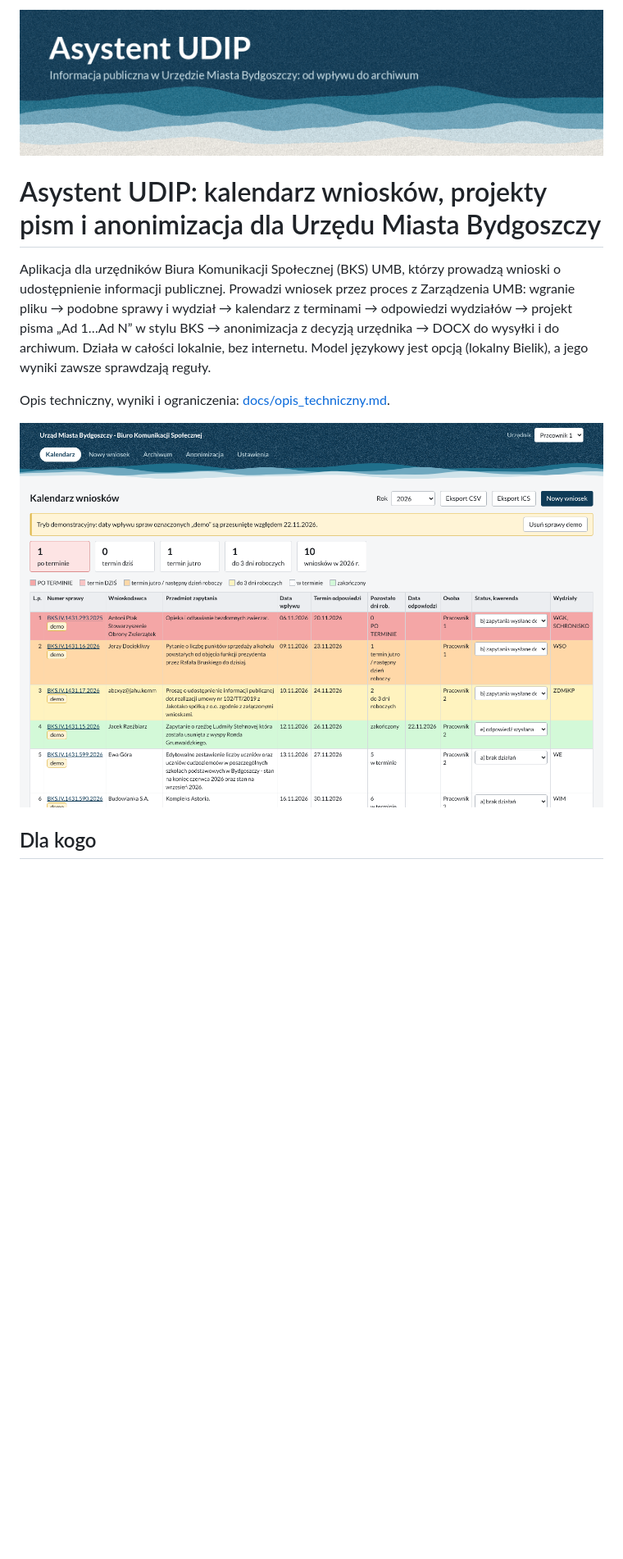
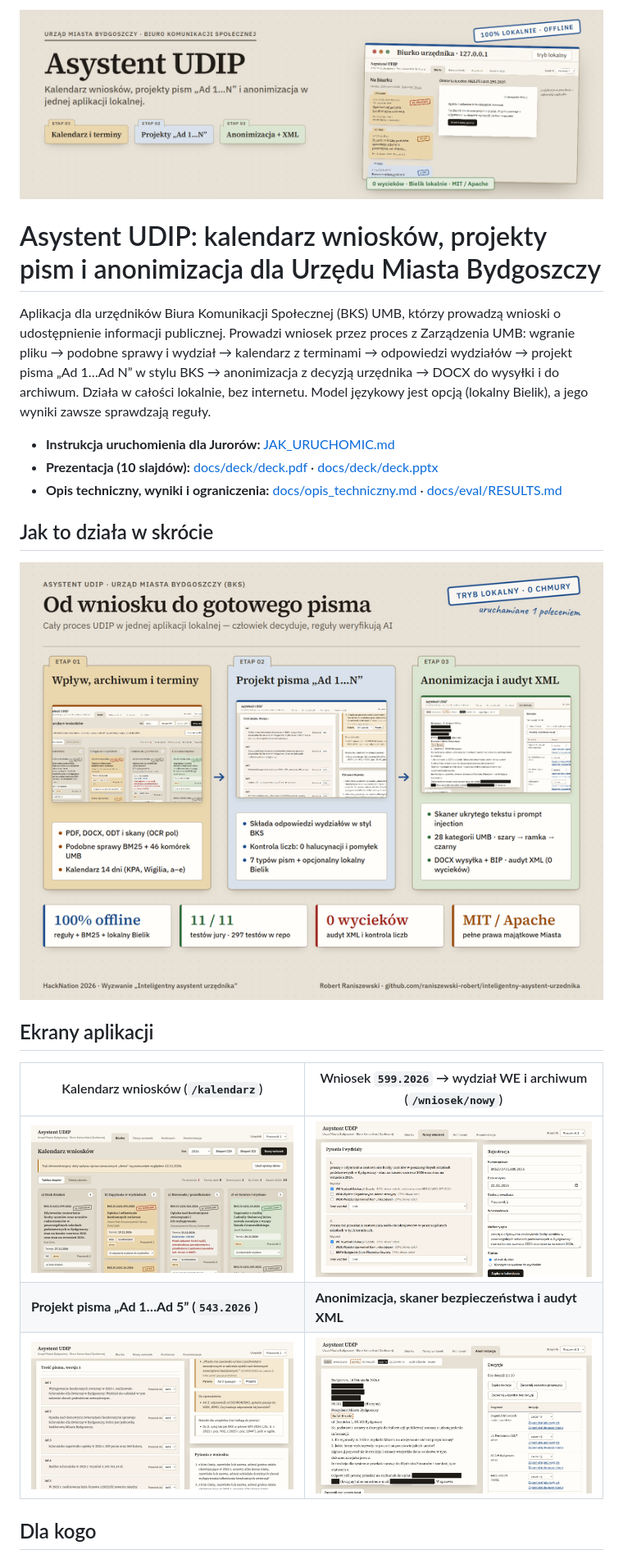
Before and after one commit to raniszewski-robert/inteligentny-asystent-urzednika, a Markdown page: README.md, the part around one of its changes. Shown at 82% size. GitHub-like rendering; pictures changed too: docs/screens/anonimizacja_dane_osobowe.png, docs/screens/banner.png, docs/screens/kalendarz.png; blank space fills up the shorter version.

Commit message:
docs: refresh README with Biurko banner, idea visual and live screenshots
Co-authored-by: Cursor <cursoragent@cursor.com>

```diff
--- a/README.md
+++ b/README.md
@@ -4,9 +4,21 @@
 
 Aplikacja dla urzędników Biura Komunikacji Społecznej (BKS) UMB, którzy prowadzą wnioski o udostępnienie informacji publicznej. Prowadzi wniosek przez proces z Zarządzenia UMB: wgranie pliku → podobne sprawy i wydział → kalendarz z terminami → odpowiedzi wydziałów → projekt pisma „Ad 1…Ad N” w stylu BKS → anonimizacja z decyzją urzędnika → DOCX do wysyłki i do archiwum. Działa w całości lokalnie, bez internetu. Model językowy jest opcją (lokalny Bielik), a jego wyniki zawsze sprawdzają reguły.
 
-Opis techniczny, wyniki i ograniczenia: [docs/opis_techniczny.md](docs/opis_techniczny.md).
+- **Instrukcja uruchomienia dla Jurorów:** [JAK_URUCHOMIC.md](JAK_URUCHOMIC.md)
+- **Prezentacja (10 slajdów):** [docs/deck/deck.pdf](docs/deck/deck.pdf) · [docs/deck/deck.pptx](docs/deck/deck.pptx)
+- **Opis techniczny, wyniki i ograniczenia:** [docs/opis_techniczny.md](docs/opis_techniczny.md) · [docs/eval/RESULTS.md](docs/eval/RESULTS.md)
 
-![Kalendarz wniosków](docs/screens/kalendarz.png)
+## Jak to działa w skrócie
+
+![Asystent UDIP – proces od wniosku do gotowego pisma](docs/screens/idea_800x600.png)
+
+## Ekrany aplikacji
+
+| Kalendarz wniosków (`/kalendarz`) | Wniosek `599.2026` → wydział WE i archiwum (`/wniosek/nowy`) |
+|---|---|
+| ![Kalendarz wniosków](docs/screens/kalendarz.png) | ![Analiza wniosku 599.2026](docs/screens/wniosek_nowy_599.png) |
+| **Projekt pisma „Ad 1…Ad 5” (`543.2026`)** | **Anonimizacja, skaner bezpieczeństwa i audyt XML** |
+| ![Projekt pisma 543.2026](docs/screens/projekt_543.png) | ![Anonimizacja i kontrola danych](docs/screens/anonimizacja_dane_osobowe.png) |
 
 ## Dla kogo
 
```
Also changed, not shown: other parts of README.md (+15 -17 lines), docs/screens/biurko.png (added).
